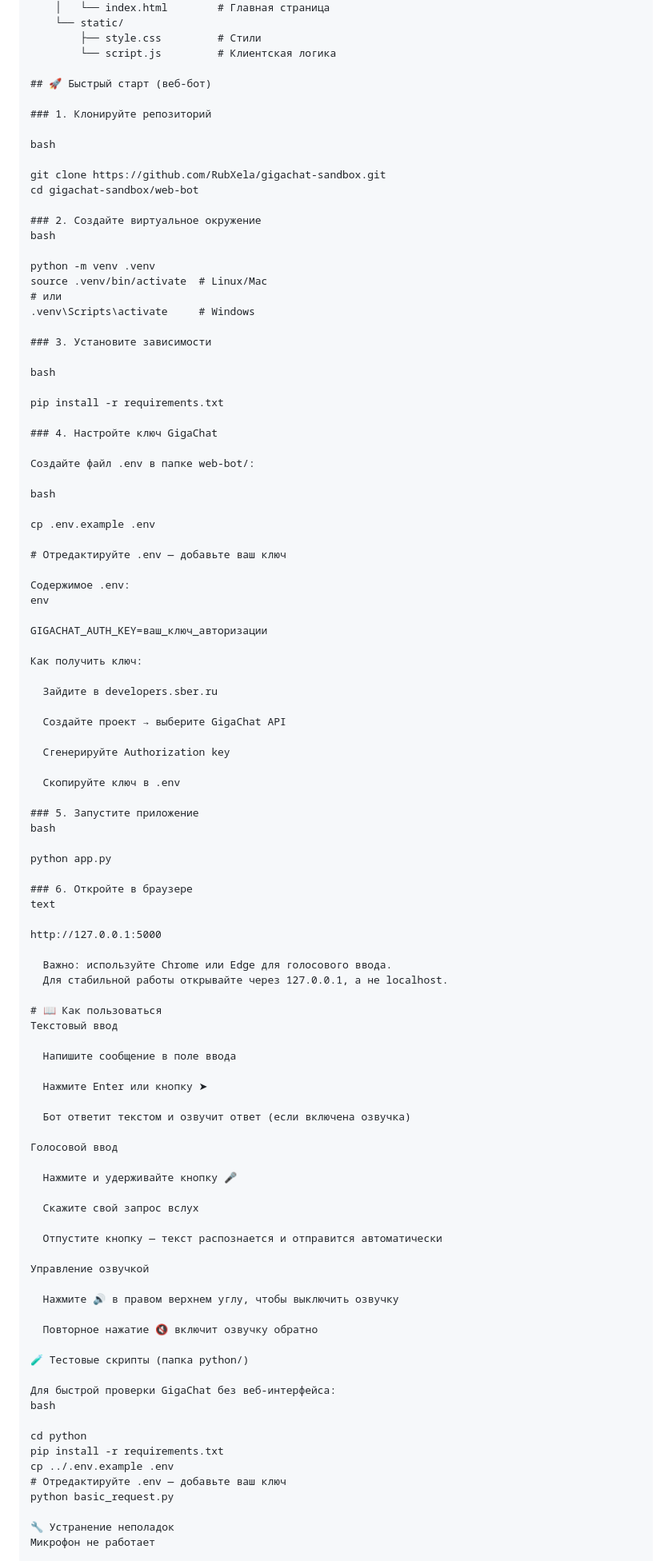
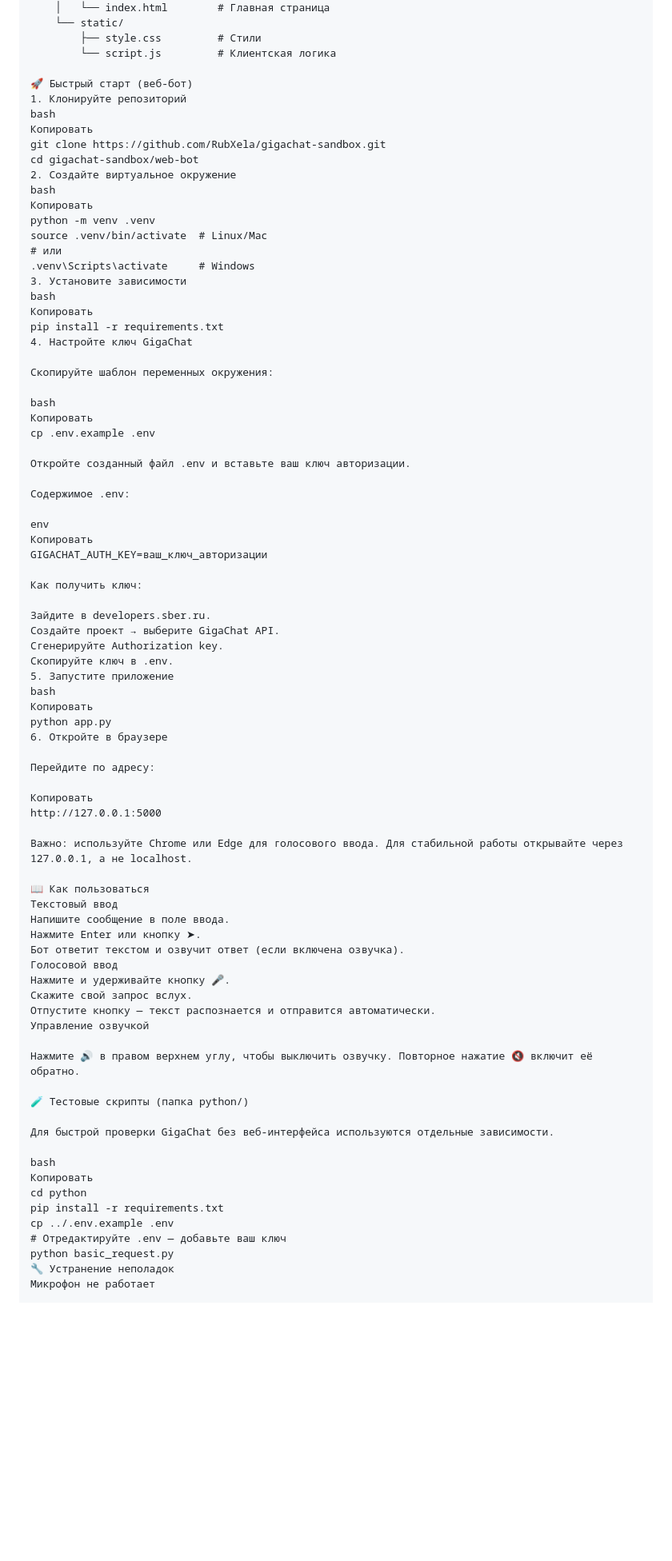
Before and after one commit to RubXela/gigachat-sandbox, a Markdown page: README.md, the part around one of its changes. Shown at 80% size. Drawn GitHub-style; blank space fills up the shorter version.

```diff
--- a/README.md
+++ b/README.md
@@ -57,101 +76,82 @@ gigachat-sandbox/
         ├── style.css         # Стили
         └── script.js         # Клиентская логика
 
-## 🚀 Быстрый старт (веб-бот)
-
-### 1. Клонируйте репозиторий
-
+🚀 Быстрый старт (веб-бот)
+1. Клонируйте репозиторий
 bash
-
+Копировать
 git clone https://github.com/RubXela/gigachat-sandbox.git
 cd gigachat-sandbox/web-bot
-
-### 2. Создайте виртуальное окружение
+2. Создайте виртуальное окружение
 bash
-
+Копировать
 python -m venv .venv
 source .venv/bin/activate  # Linux/Mac
 # или
 .venv\Scripts\activate     # Windows
+3. Установите зависимости
+bash
+Копировать
+pip install -r requirements.txt
+4. Настройте ключ GigaChat
 
-### 3. Установите зависимости
+Скопируйте шаблон переменных окружения:
 
 bash
-
-pip install -r requirements.txt
-
-### 4. Настройте ключ GigaChat
-
-Создайте файл .env в папке web-bot/:
-
-bash
-
+Копировать
 cp .env.example .env
 
-# Отредактируйте .env — добавьте ваш ключ
+Откройте созданный файл .env и вставьте ваш ключ авторизации.
 
 Содержимое .env:
+
 env
-
+Копировать
 GIGACHAT_AUTH_KEY=ваш_ключ_авторизации
 
 Как получить ключ:
 
-  Зайдите в developers.sber.ru
+Зайдите в developers.sber.ru.
+Создайте проект → выберите GigaChat API.
+Сгенерируйте Authorization key.
+Скопируйте ключ в .env.
+5. Запустите приложение
+bash
+Копировать
+python app.py
+6. Откройте в браузере
 
-  Создайте проект → выберите GigaChat API
+Перейдите по адресу:
 
-  Сгенерируйте Authorization key
-
-  Скопируйте ключ в .env
-
-### 5. Запустите приложение
-bash
-
-python app.py
-
-### 6. Откройте в браузере
-text
-
+Копировать
 http://127.0.0.1:5000
 
-  Важно: используйте Chrome или Edge для голосового ввода.
-  Для стабильной работы открывайте через 127.0.0.1, а не localhost.
+Важно: используйте Chrome или Edge для голосового ввода. Для стабильной работы открывайте через 127.0.0.1, а не localhost.
 
-# 📖 Как пользоваться
+📖 Как пользоваться
 Текстовый ввод
-
-  Напишите сообщение в поле ввода
-
-  Нажмите Enter или кнопку ➤
-
-  Бот ответит текстом и озвучит ответ (если включена озвучка)
-
+Напишите сообщение в поле ввода.
+Нажмите Enter или кнопку ➤.
+Бот ответит текстом и озвучит ответ (если включена озвучка).
 Голосовой ввод
-
-  Нажмите и удерживайте кнопку 🎤
-
-  Скажите свой запрос вслух
-
-  Отпустите кнопку — текст распознается и отправится автоматически
-
+Нажмите и удерживайте кнопку 🎤.
+Скажите свой запрос вслух.
+Отпустите кнопку — текст распознается и отправится автоматически.
 Управление озвучкой
 
-  Нажмите 🔊 в правом верхнем углу, чтобы выключить озвучку
-
-  Повторное нажатие 🔇 включит озвучку обратно
+Нажмите 🔊 в правом верхнем углу, чтобы выключить озвучку. Повторное нажатие 🔇 включит её обратно.
 
 🧪 Тестовые скрипты (папка python/)
 
-Для быстрой проверки GigaChat без веб-интерфейса:
+Для быстрой проверки GigaChat без веб-интерфейса используются отдельные зависимости.
+
 bash
-
+Копировать
 cd python
 pip install -r requirements.txt
 cp ../.env.example .env
 # Отредактируйте .env — добавьте ваш ключ
 python basic_request.py
-
 🔧 Устранение неполадок
 Микрофон не работает
 
```
Also changed, not shown: other parts of README.md (+47 -53 lines).
